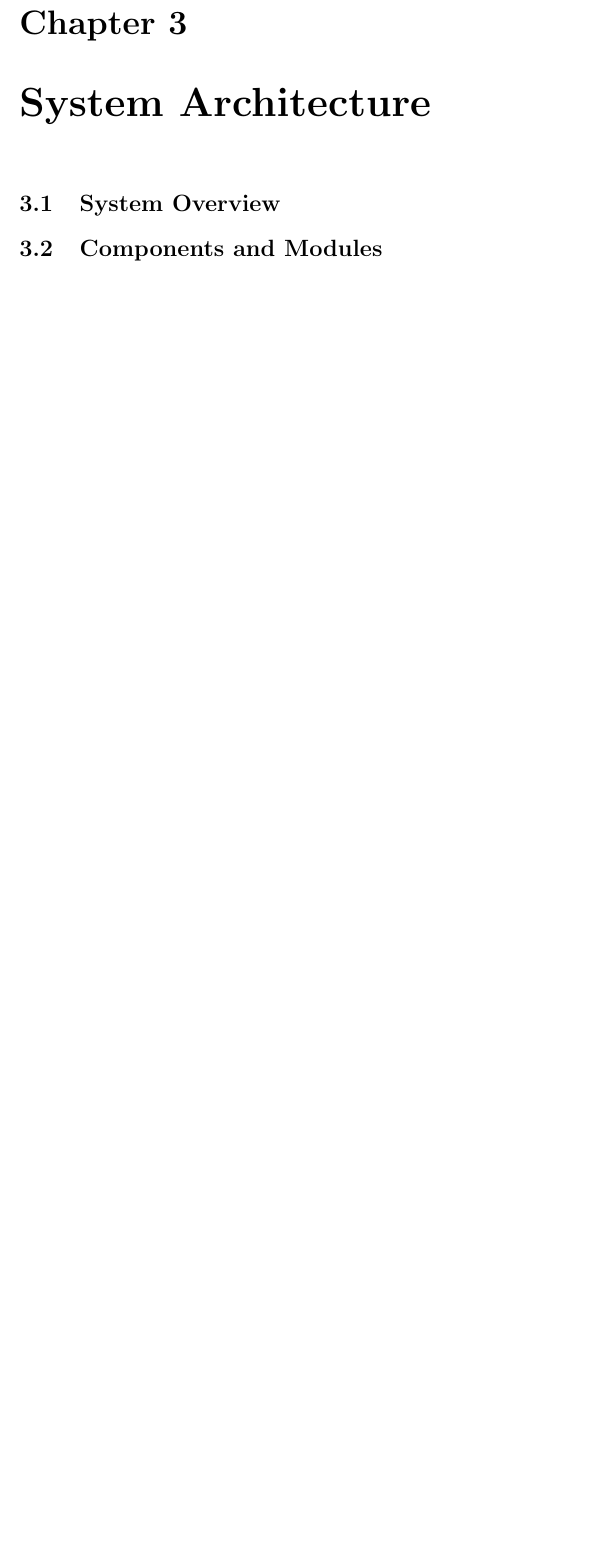
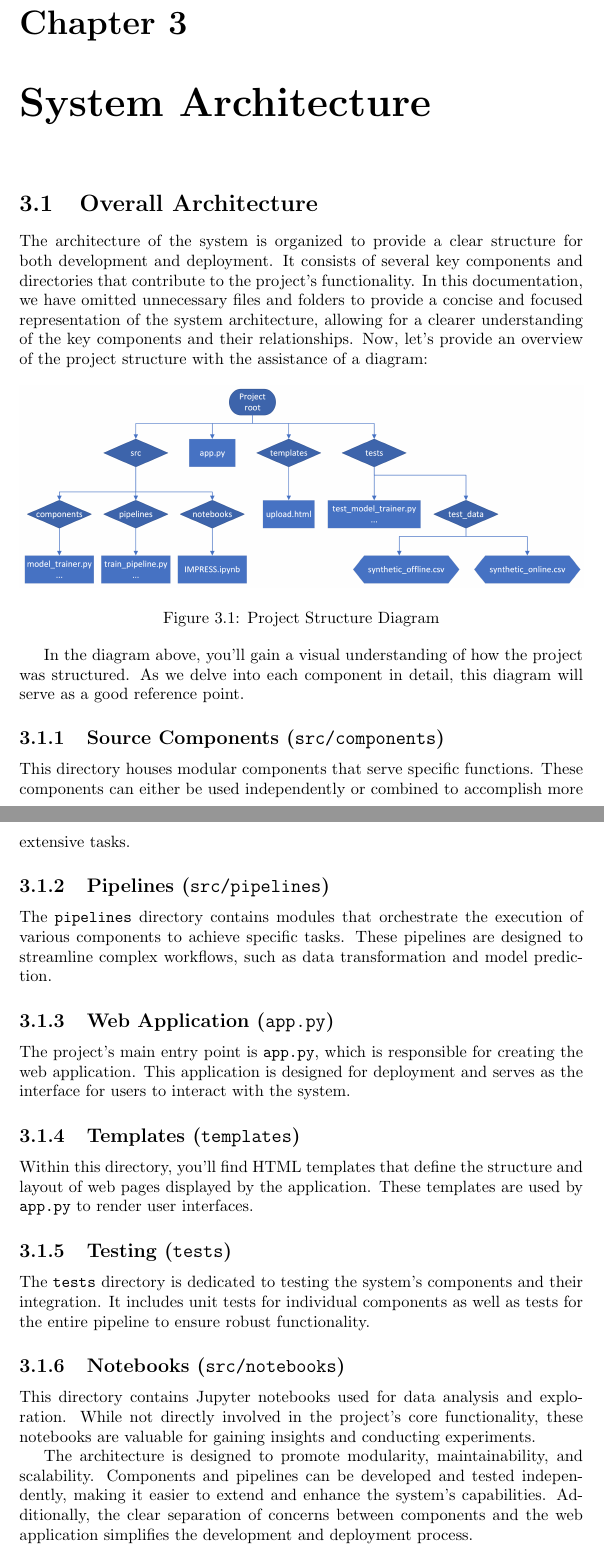
Before and after one commit to IlliaRohalskyi/IMPRESS, a LaTeX document (Documentation/source/main.tex): part of page 10 of 16 before the commit and two parts of pages 10 and 11 of 17 after it, the two joined at a grey line, cut so that both start at the same text, the shorter picture padded with empty space. Compiled offline with pdfLaTeX.

Commit message:
System Architecture Added

```diff
--- a/Documentation/source/main.tex
+++ b/Documentation/source/main.tex
@@ -146,8 +146,44 @@ In our project, we rely on a variety of tools to effectively manage and enhance
 
 
 \chapter{System Architecture}
-\section{System Overview}
-\section{Components and Modules}
+\section{Overall Architecture}
+
+The architecture of the system is organized to provide a clear structure for both development and deployment. It consists of several key components and directories that contribute to the project's functionality. In this documentation, we have omitted unnecessary files and folders to provide a concise and focused representation of the system architecture, allowing for a clearer understanding of the key components and their relationships.
+Now, let's provide an overview of the project structure with the assistance of a diagram:
+
+\begin{figure}[h]
+\centering
+\includegraphics[width=\textwidth]{System_architecture.png}
+\caption{Project Structure Diagram}
+\label{fig:system-architecture}
+\end{figure}
+
+In the diagram above, you'll gain a visual understanding of how the project was structured. As we delve into each component in detail, this diagram will serve as a good reference point.
+\subsection{Source Components (\texttt{src/components})}
+
+This directory houses modular components that serve specific functions. These components can either be used independently or combined to accomplish more extensive tasks.
+
+\subsection{Pipelines (\texttt{src/pipelines})}
+
+The \texttt{pipelines} directory contains modules that orchestrate the execution of various components to achieve specific tasks. These pipelines are designed to streamline complex workflows, such as data transformation and model prediction.
+
+\subsection{Web Application (\texttt{app.py})}
+
+The project's main entry point is \texttt{app.py}, which is responsible for creating the web application. This application is designed for deployment and serves as the interface for users to interact with the system.
+
+\subsection{Templates (\texttt{templates})}
+
+Within this directory, you'll find HTML templates that define the structure and layout of web pages displayed by the application. These templates are used by \texttt{app.py} to render user interfaces.
+
+\subsection{Testing (\texttt{tests})}
+
+The \texttt{tests} directory is dedicated to testing the system's components and their integration. It includes unit tests for individual components as well as tests for the entire pipeline to ensure robust functionality.
+
+\subsection{Notebooks (\texttt{src/notebooks})}
+
+This directory contains Jupyter notebooks used for data analysis and exploration. While not directly involved in the project's core functionality, these notebooks are valuable for gaining insights and conducting experiments.
+
+The architecture is designed to promote modularity, maintainability, and scalability. Components and pipelines can be developed and tested independently, making it easier to extend and enhance the system's capabilities. Additionally, the clear separation of concerns between components and the web application simplifies the development and deployment process.
 
 \chapter{Deployment}
 \section{Deployment Diagram}
```
Also changed, not shown: Documentation/pdf/IMPRESS_HLD.pdf, Documentation/source/System_architecture.png (added), 1 other file.
